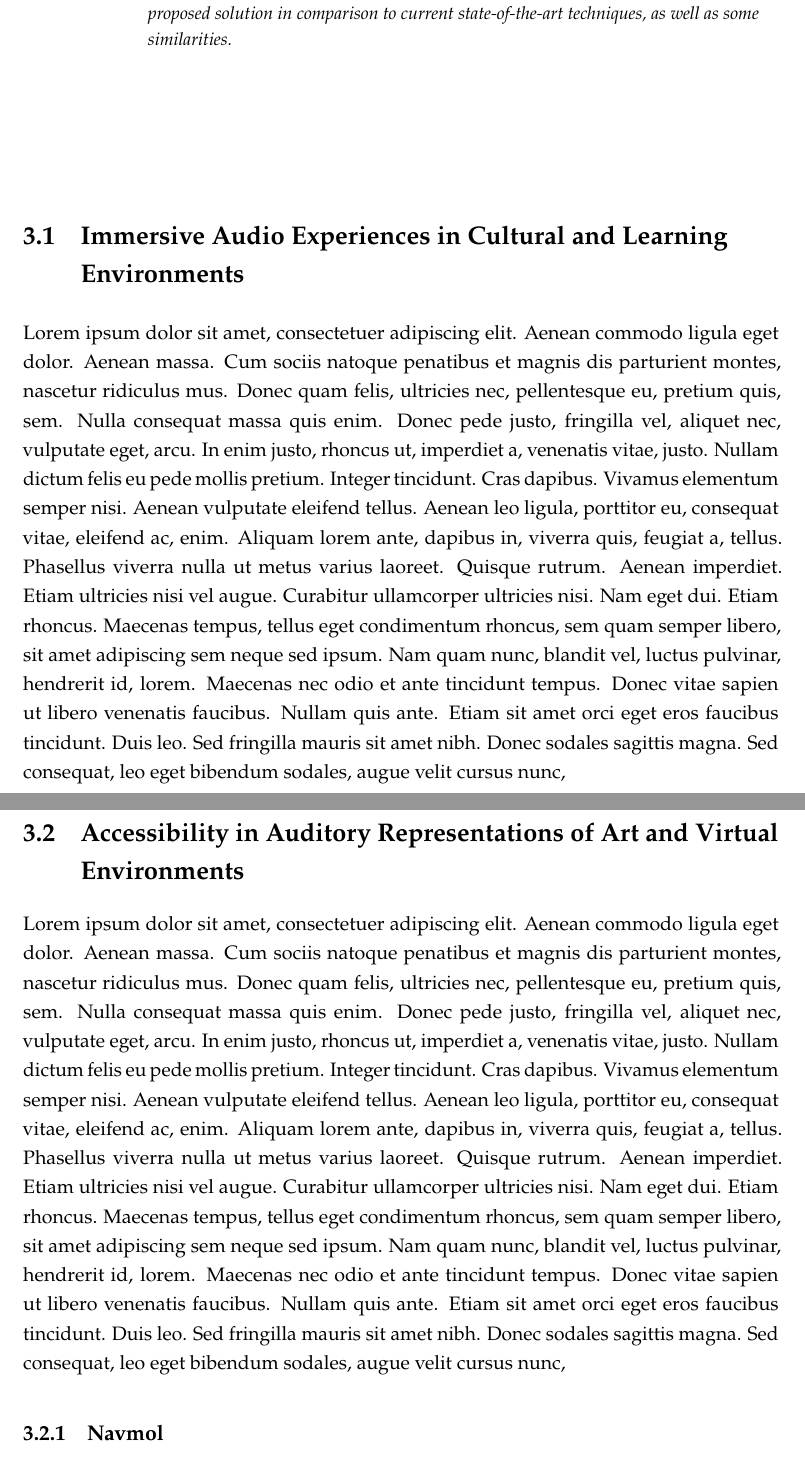
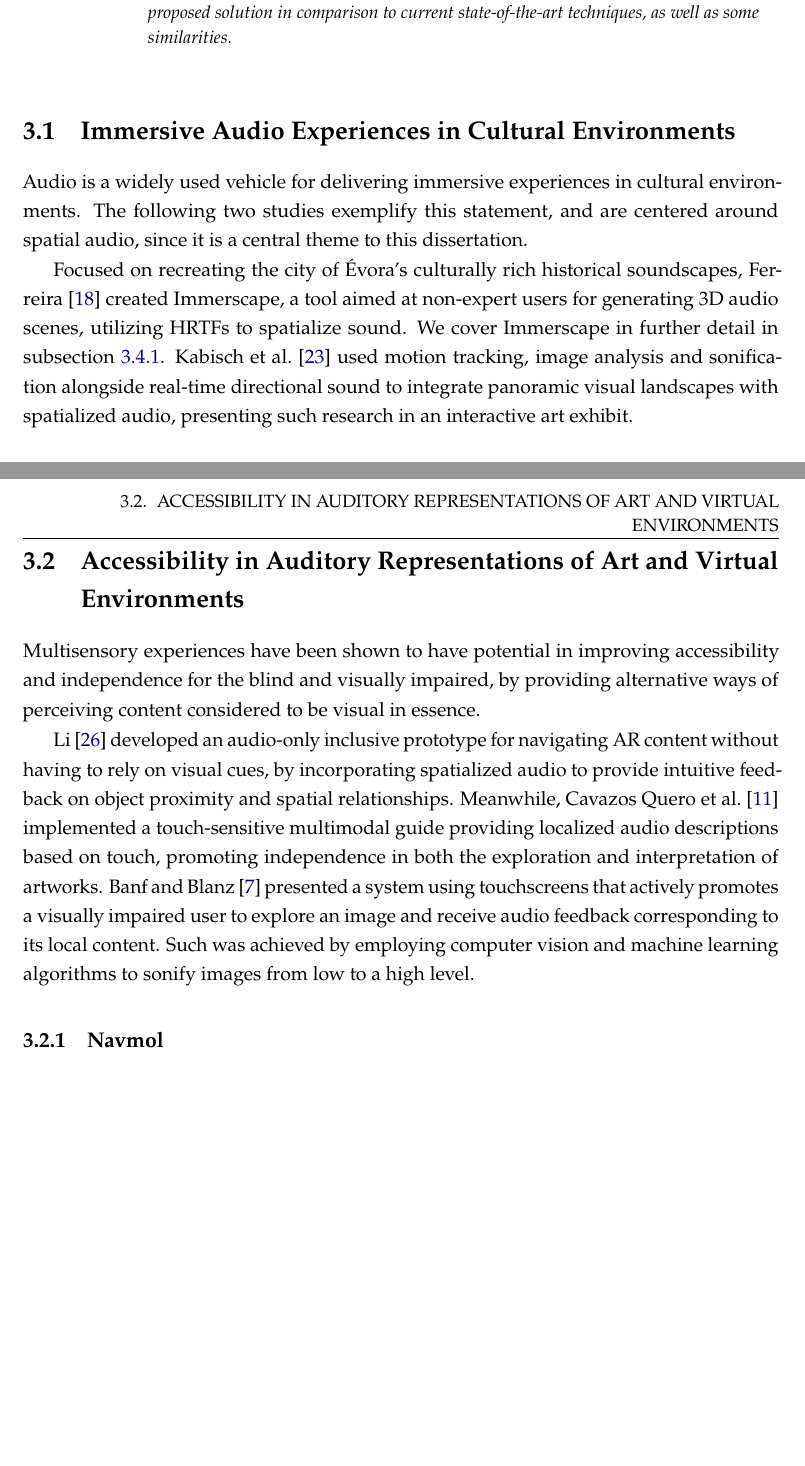
Before and after one commit to RenatoViola/Dissertation-Elaboration, a LaTeX thesis (template.tex, which reads Chapters/chapter3.tex): two parts of pages 24 and 27 of 43 before the commit and two parts of pages 24 and 27 of 42 after it, joined at a grey line, cut so that both start at the same text, the shorter picture padded with empty space. Compiled offline with pdfLaTeX.

Commit message:
paragraphs for first two related work sections

```diff
--- a/Chapters/chapter3.tex
+++ b/Chapters/chapter3.tex
@@ -27,9 +27,11 @@
   This chapter reviews relevant research and applications related to the topic, including technologies and approaches that have been used to address accessibility for visually impaired individuals. It identifies existing gaps and highlights the unique aspects of the proposed solution in comparison to current state-of-the-art techniques, as well as some similarities.
 }{}
 
-\section{Immersive Audio Experiences in Cultural and Learning Environments}
+\section{Immersive Audio Experiences in Cultural Environments}
 
-Lorem ipsum dolor sit amet, consectetuer adipiscing elit. Aenean commodo ligula eget dolor. Aenean massa. Cum sociis natoque penatibus et magnis dis parturient montes, nascetur ridiculus mus. Donec quam felis, ultricies nec, pellentesque eu, pretium quis, sem. Nulla consequat massa quis enim. Donec pede justo, fringilla vel, aliquet nec, vulputate eget, arcu. In enim justo, rhoncus ut, imperdiet a, venenatis vitae, justo. Nullam dictum felis eu pede mollis pretium. Integer tincidunt. Cras dapibus. Vivamus elementum semper nisi. Aenean vulputate eleifend tellus. Aenean leo ligula, porttitor eu, consequat vitae, eleifend ac, enim. Aliquam lorem ante, dapibus in, viverra quis, feugiat a, tellus. Phasellus viverra nulla ut metus varius laoreet. Quisque rutrum. Aenean imperdiet. Etiam ultricies nisi vel augue. Curabitur ullamcorper ultricies nisi. Nam eget dui. Etiam rhoncus. Maecenas tempus, tellus eget condimentum rhoncus, sem quam semper libero, sit amet adipiscing sem neque sed ipsum. Nam quam nunc, blandit vel, luctus pulvinar, hendrerit id, lorem. Maecenas nec odio et ante tincidunt tempus. Donec vitae sapien ut libero venenatis faucibus. Nullam quis ante. Etiam sit amet orci eget eros faucibus tincidunt. Duis leo. Sed fringilla mauris sit amet nibh. Donec sodales sagittis magna. Sed consequat, leo eget bibendum sodales, augue velit cursus nunc,
+Audio is a widely used vehicle for delivering immersive experiences in cultural environments. The following two studies exemplify this statement, and are centered around spatial audio, since it is a central theme to this dissertation.
+
+Focused on recreating the city of Évora’s culturally rich historical soundscapes, Ferreira~\cite{ferreira2021creating} created Immerscape, a tool aimed at non-expert users for generating 3D audio scenes, utilizing HRTFs to spatialize sound. We cover Immerscape in further detail in subsection~\ref{ssec:immerscape}. Kabisch et al.~\cite{kabisch2005sonic} used motion tracking, image analysis and sonification alongside real-time directional sound to integrate panoramic visual landscapes with spatialized audio, presenting such research in an interactive art exhibit.
 
 \subsection{Eyes-Free Art}
 
@@ -73,7 +75,9 @@ Nonetheless, this study provides valuable insights to our own. Akin to our propo
 
 \section{Accessibility in Auditory Representations of Art and Virtual Environments}
 
-Lorem ipsum dolor sit amet, consectetuer adipiscing elit. Aenean commodo ligula eget dolor. Aenean massa. Cum sociis natoque penatibus et magnis dis parturient montes, nascetur ridiculus mus. Donec quam felis, ultricies nec, pellentesque eu, pretium quis, sem. Nulla consequat massa quis enim. Donec pede justo, fringilla vel, aliquet nec, vulputate eget, arcu. In enim justo, rhoncus ut, imperdiet a, venenatis vitae, justo. Nullam dictum felis eu pede mollis pretium. Integer tincidunt. Cras dapibus. Vivamus elementum semper nisi. Aenean vulputate eleifend tellus. Aenean leo ligula, porttitor eu, consequat vitae, eleifend ac, enim. Aliquam lorem ante, dapibus in, viverra quis, feugiat a, tellus. Phasellus viverra nulla ut metus varius laoreet. Quisque rutrum. Aenean imperdiet. Etiam ultricies nisi vel augue. Curabitur ullamcorper ultricies nisi. Nam eget dui. Etiam rhoncus. Maecenas tempus, tellus eget condimentum rhoncus, sem quam semper libero, sit amet adipiscing sem neque sed ipsum. Nam quam nunc, blandit vel, luctus pulvinar, hendrerit id, lorem. Maecenas nec odio et ante tincidunt tempus. Donec vitae sapien ut libero venenatis faucibus. Nullam quis ante. Etiam sit amet orci eget eros faucibus tincidunt. Duis leo. Sed fringilla mauris sit amet nibh. Donec sodales sagittis magna. Sed consequat, leo eget bibendum sodales, augue velit cursus nunc,
+Multisensory experiences have been shown to have potential in improving accessibility and independence for the blind and visually impaired, by providing alternative ways of perceiving content considered to be visual in essence.
+
+Li~\cite{li2024beyond} developed an audio-only inclusive prototype for navigating AR content without having to rely on visual cues, by incorporating spatialized audio to provide intuitive feedback on object proximity and spatial relationships. Meanwhile, Cavazos Quero et al.~\cite{cavazos2021accessible} implemented a touch-sensitive multimodal guide providing localized audio descriptions based on touch, promoting independence in both the exploration and interpretation of artworks. Banf and Blanz~\cite{banf2013sonification} presented a system using touchscreens that actively promotes a visually impaired user to explore an image and receive audio feedback corresponding to its local content. Such was achieved by employing computer vision and machine learning algorithms to sonify images from low to a high level.
 
 \subsection{Navmol}
 
```
Also changed, not shown: Bibliography/bibliography.bib (+16 -0 lines), Chapters/chapter3.tex (1 more changed lines).
